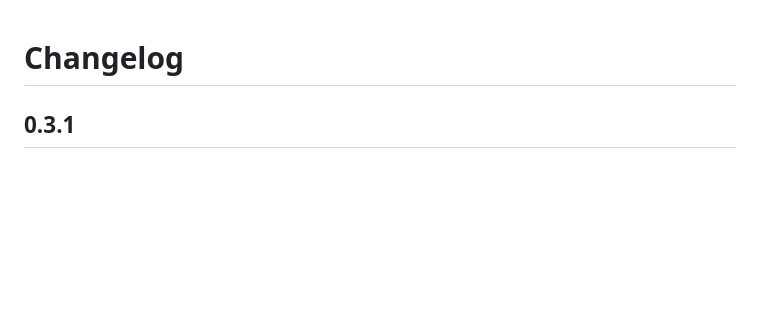
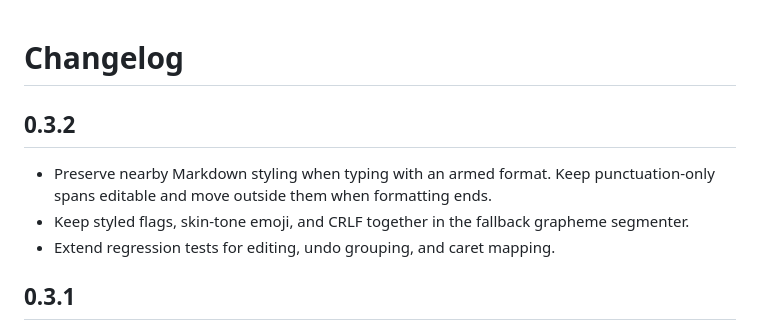
Before and after one commit to marcelpetrick/Boldemort, a Markdown page: docs/CHANGELOG.md, the part around the change. GitHub-like rendering; blank space fills up the shorter version.

Commit message:
fix: preserve Markdown spans and styled emoji while editing

```diff
--- a/docs/CHANGELOG.md
+++ b/docs/CHANGELOG.md
@@ -1,4 +1,12 @@
 # Changelog
+
+## 0.3.2
+
+- Preserve nearby Markdown styling when typing with an armed format. Keep
+  punctuation-only spans editable and move outside them when formatting ends.
+- Keep styled flags, skin-tone emoji, and CRLF together in the fallback
+  grapheme segmenter.
+- Extend regression tests for editing, undo grouping, and caret mapping.
 
 ## 0.3.1
 
```
Also changed, not shown: README.md (+2 -2 lines), docs/PLAN.md (+4 -0 lines), media/code-history.png, media/coverage-history.png, 9 other files.
